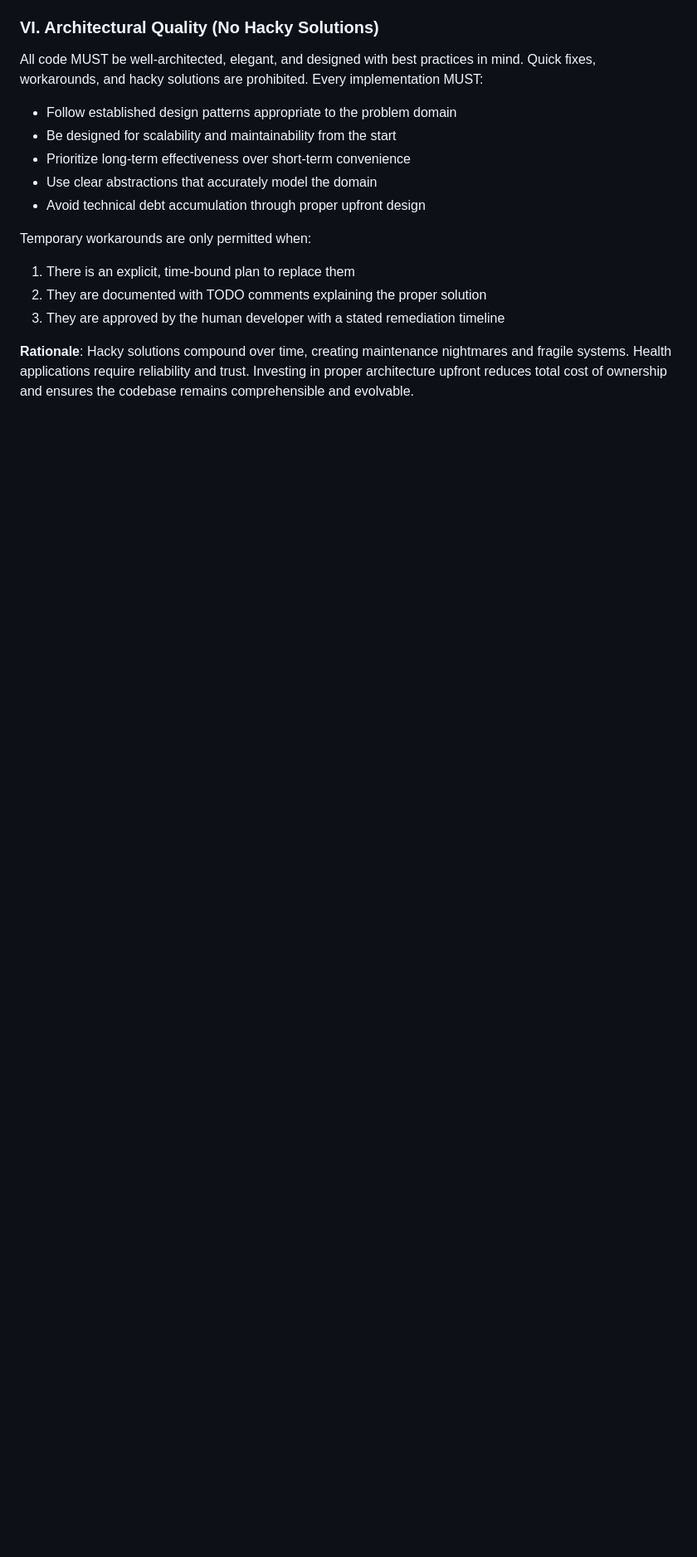
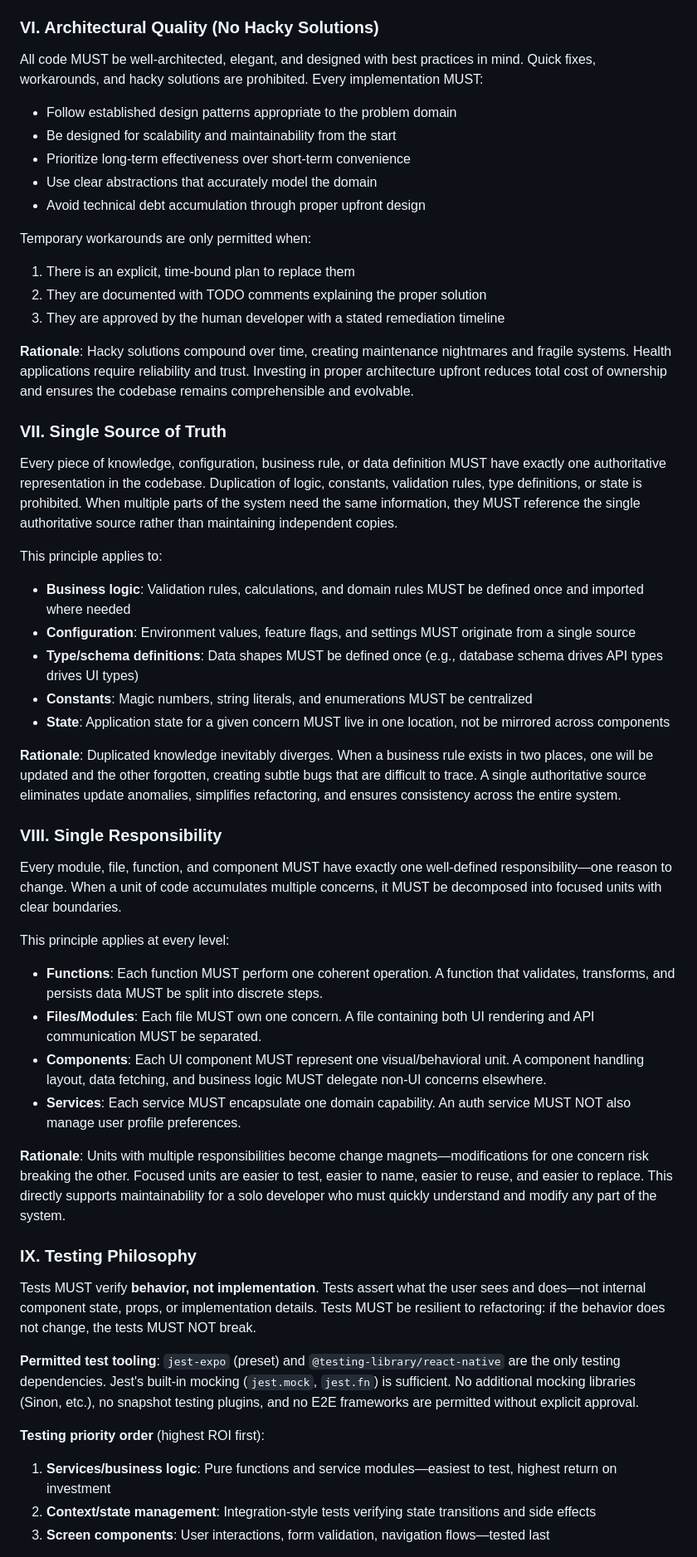
Before and after one commit to Valerie-Freeman/flare-app, a Markdown page: .specify/memory/constitution.md, the part around one of its changes. Shown at 83% size. Drawn GitHub-style; blank space fills up the shorter version.

```diff
--- a/.specify/memory/constitution.md
+++ b/.specify/memory/constitution.md
@@ -60,3 +62,37 @@ Temporary workarounds are only permitted when:
 3. They are approved by the human developer with a stated remediation timeline
 
 **Rationale**: Hacky solutions compound over time, creating maintenance nightmares and fragile systems. Health applications require reliability and trust. Investing in proper architecture upfront reduces total cost of ownership and ensures the codebase remains comprehensible and evolvable.
+
+### VII. Single Source of Truth
+Every piece of knowledge, configuration, business rule, or data definition MUST have exactly one authoritative representation in the codebase. Duplication of logic, constants, validation rules, type definitions, or state is prohibited. When multiple parts of the system need the same information, they MUST reference the single authoritative source rather than maintaining independent copies.
+
+This principle applies to:
+- **Business logic**: Validation rules, calculations, and domain rules MUST be defined once and imported where needed
+- **Configuration**: Environment values, feature flags, and settings MUST originate from a single source
+- **Type/schema definitions**: Data shapes MUST be defined once (e.g., database schema drives API types drives UI types)
+- **Constants**: Magic numbers, string literals, and enumerations MUST be centralized
+- **State**: Application state for a given concern MUST live in one location, not be mirrored across components
+
+**Rationale**: Duplicated knowledge inevitably diverges. When a business rule exists in two places, one will be updated and the other forgotten, creating subtle bugs that are difficult to trace. A single authoritative source eliminates update anomalies, simplifies refactoring, and ensures consistency across the entire system.
+
+### VIII. Single Responsibility
+Every module, file, function, and component MUST have exactly one well-defined responsibility—one reason to change. When a unit of code accumulates multiple concerns, it MUST be decomposed into focused units with clear boundaries.
+
+This principle applies at every level:
+- **Functions**: Each function MUST perform one coherent operation. A function that validates, transforms, and persists data MUST be split into discrete steps.
+- **Files/Modules**: Each file MUST own one concern. A file containing both UI rendering and API communication MUST be separated.
+- **Components**: Each UI component MUST represent one visual/behavioral unit. A component handling layout, data fetching, and business logic MUST delegate non-UI concerns elsewhere.
+- **Services**: Each service MUST encapsulate one domain capability. An auth service MUST NOT also manage user profile preferences.
+
+**Rationale**: Units with multiple responsibilities become change magnets—modifications for one concern risk breaking the other. Focused units are easier to test, easier to name, easier to reuse, and easier to replace. This directly supports maintainability for a solo developer who must quickly understand and modify any part of the system.
+
+### IX. Testing Philosophy
+Tests MUST verify **behavior, not implementation**. Tests assert what the user sees and does—not internal component state, props, or implementation details. Tests MUST be resilient to refactoring: if the behavior does not change, the tests MUST NOT break.
+
+**Permitted test tooling**: `jest-expo` (preset) and `@testing-library/react-native` are the only testing dependencies. Jest's built-in mocking (`jest.mock`, `jest.fn`) is sufficient. No additional mocking libraries (Sinon, etc.), no snapshot testing plugins, and no E2E frameworks are permitted without explicit approval.
+
+**Testing priority order** (highest ROI first):
+1. **Services/business logic**: Pure functions and service modules—easiest to test, highest return on investment
+2. **Context/state management**: Integration-style tests verifying state transitions and side effects
+3. **Screen components**: User interactions, form validation, navigation flows—tested last
+
```
Also changed, not shown: other parts of .specify/memory/constitution.md (+29 -11 lines).
